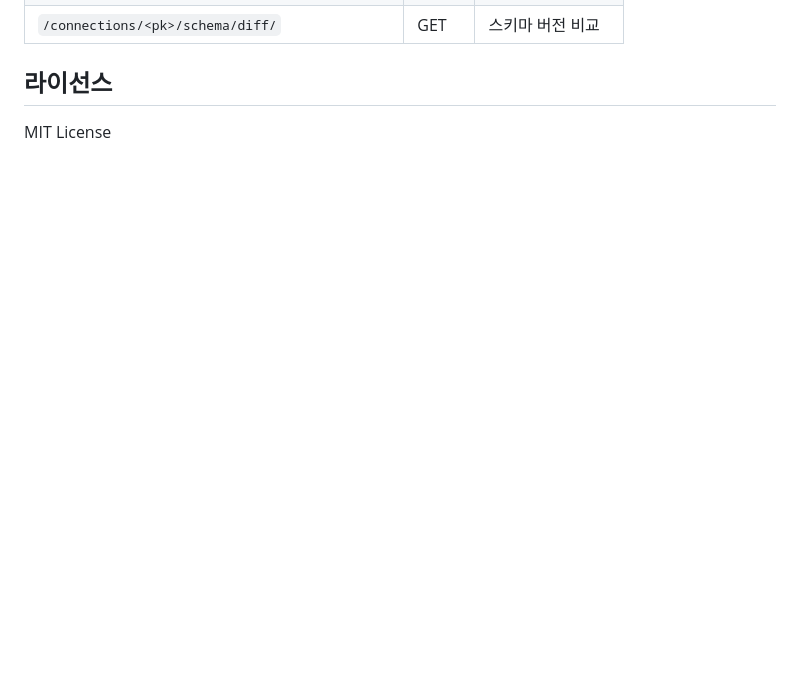
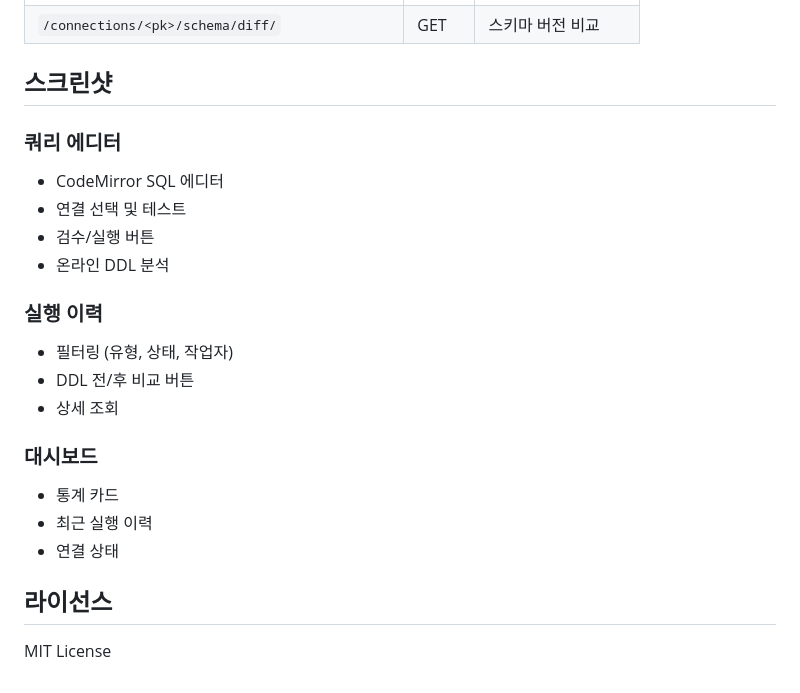
Before and after one commit to jaedeokkim919-ai/querypilot, a Markdown page: README.md, the part around one of its changes. GitHub-like rendering; blank space fills up the shorter version.

```diff
--- a/README.md
+++ b/README.md
@@ -174,4 +228,22 @@ querypilot/
 | `/connections/<pk>/schema/diff/` | GET | 스키마 버전 비교 |
+
+## 스크린샷
+
+### 쿼리 에디터
+- CodeMirror SQL 에디터
+- 연결 선택 및 테스트
+- 검수/실행 버튼
+- 온라인 DDL 분석
+
+### 실행 이력
+- 필터링 (유형, 상태, 작업자)
+- DDL 전/후 비교 버튼
+- 상세 조회
+
+### 대시보드
+- 통계 카드
+- 최근 실행 이력
+- 연결 상태
 
 ## 라이선스
 
```
Also changed, not shown: other parts of README.md (+62 -8 lines), CLAUDE.md (+69 -5 lines).
